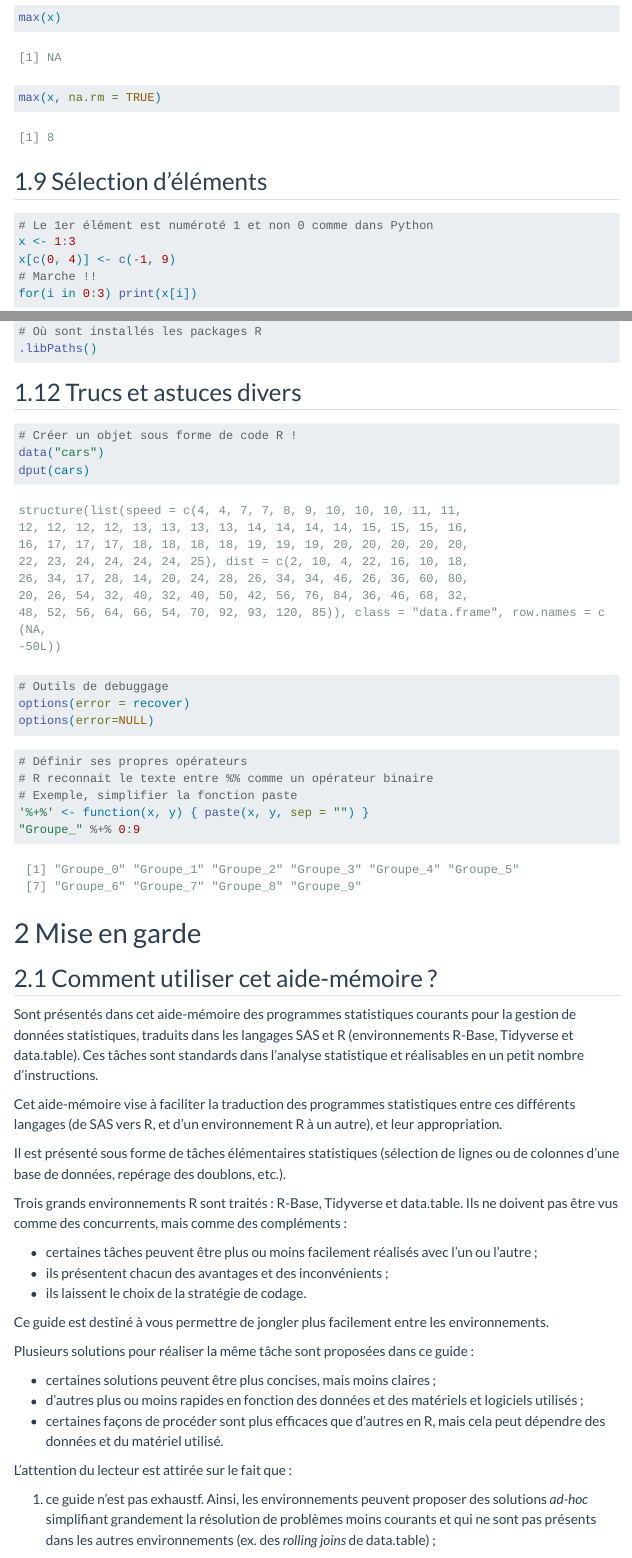
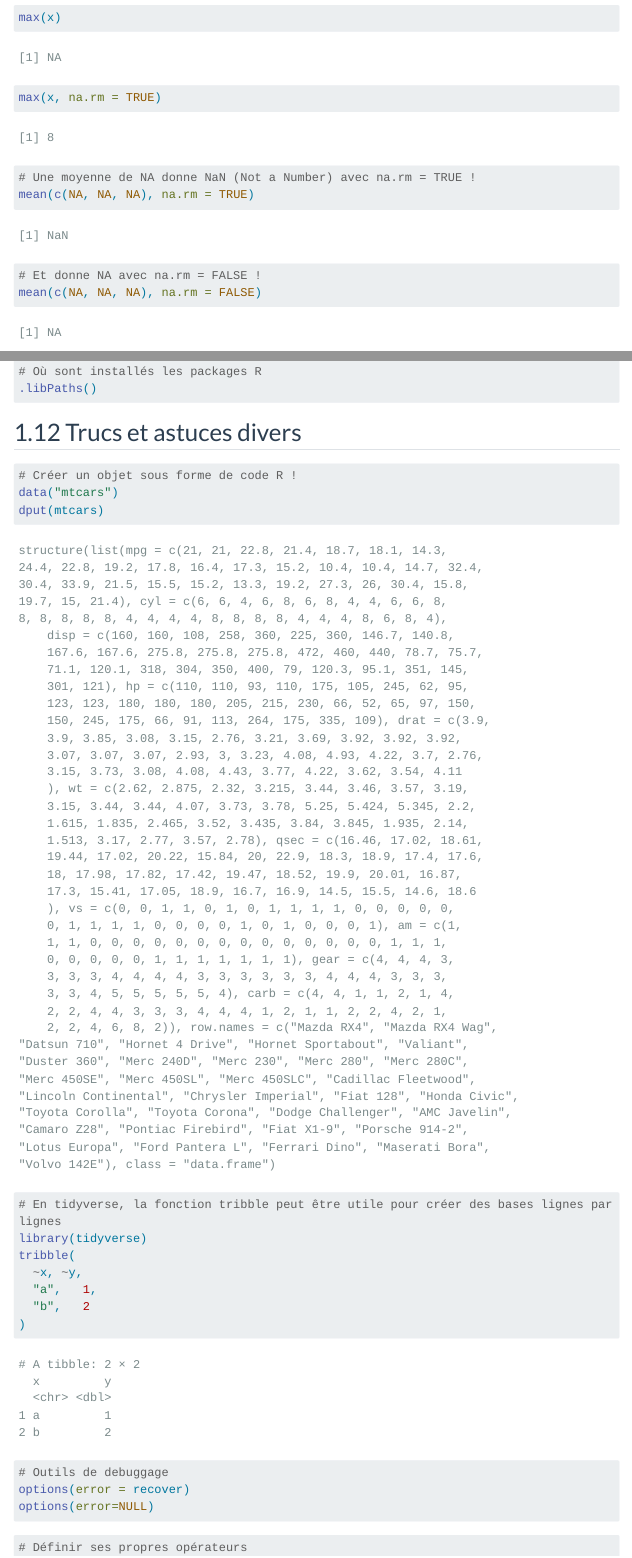
Before and after one commit to slithiaote/aide_memoire_r_sas, a Quarto document (Trucs et astuces en R.qmd): the page in a window 1100 px wide, from 11890 px down, and a second part further down, joined at a grey line. Rendered offline with R 4.5, knitr and Pandoc in place of Quarto, with nearby package versions; menus at the side of the page are left out; long lines of code are wrapped.

Commit message:
2024-04-16_Changements_TrucsEtAstuces
Changements dans Trucs et Astuces

````diff
--- a/Trucs et astuces en R.qmd
+++ b/Trucs et astuces en R.qmd
@@ -28,7 +28,7 @@ description: |
 
 # Date published
 date: "`r Sys.Date()`"
-date-modified: "04/10/2024"
+date-modified: "04/16/2024"
 output:
   rmdformats::robobook:
     highlight: tango
@@ -442,6 +442,13 @@ max(x)
 max(x, na.rm = TRUE)
 ```
 
+```{r, warning=FALSE, message=FALSE}
+# Une moyenne de NA donne NaN (Not a Number) avec na.rm = TRUE !
+mean(c(NA, NA, NA), na.rm = TRUE)
+# Et donne NA avec na.rm = FALSE !
+mean(c(NA, NA, NA), na.rm = FALSE)
+```
+
 ## Sélection d'éléments
 
 ```{r, warning=FALSE, message=FALSE}
@@ -600,9 +607,18 @@ R.home("bin")
 
 ```{r, warning=FALSE, message=FALSE}
 # Créer un objet sous forme de code R !
-data("cars")
-dput(cars)
+data("mtcars")
+dput(mtcars)
+```
 
+```{r, warning=FALSE, message=FALSE}
+# En tidyverse, la fonction tribble peut être utile pour créer des bases lignes par lignes
+library(tidyverse)
+tribble(
+  ~x, ~y,
+  "a",   1,
+  "b",   2
+)
 ```
 
 ```{r, warning=FALSE, message=FALSE}
````
Also changed, not shown: Trucs et astuces en R.qmd (2 more changed lines).
